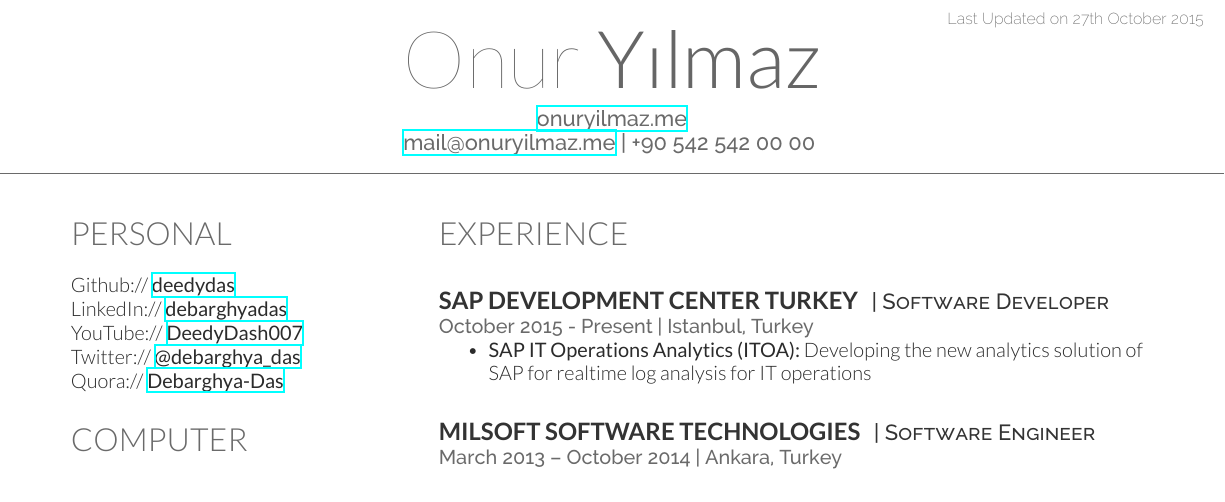
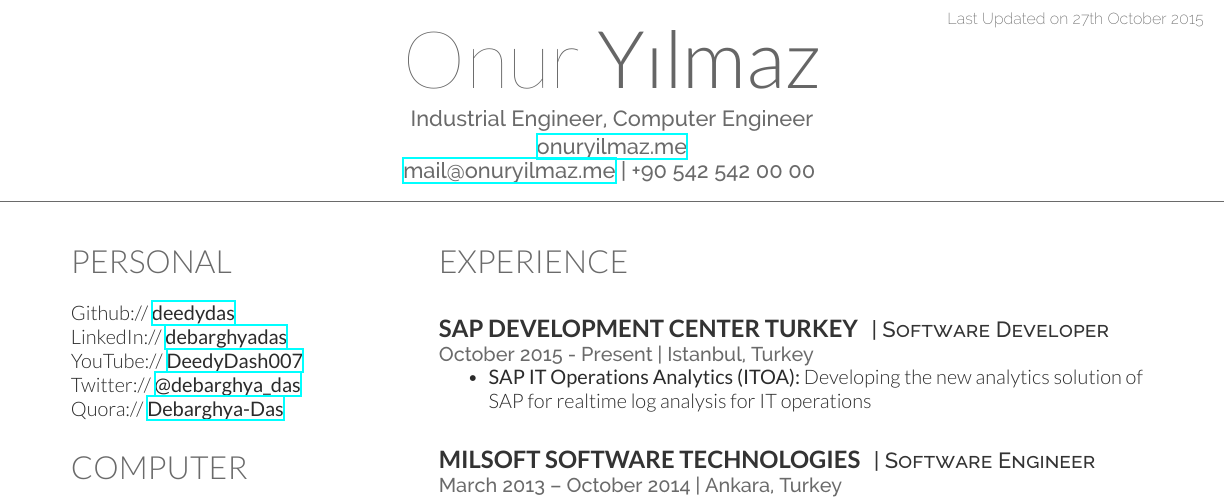
Before and after one commit to talipozakca/cv, a LaTeX CV (cv.tex): part of the page, cut so that both start at the same text. Compiled offline with XeLaTeX.

Commit message:
Update cv.tex

```diff
--- a/cv.tex
+++ b/cv.tex
@@ -10,6 +10,7 @@
 \lastupdated % Print the Last Updated text at the top right
 
 \namesection{Onur}{Y{\i}lmaz}{ % Your name
+Industrial Engineer, Computer Engineer \\
 \href{http://onuryilmaz.me}{onuryilmaz.me} \\ % Your website, LinkedIn profile or other web address
 \href{mailto:mail@onuryilmaz.me}{mail@onuryilmaz.me} | +90 542 542 00 00 % Your contact information
 }
```
